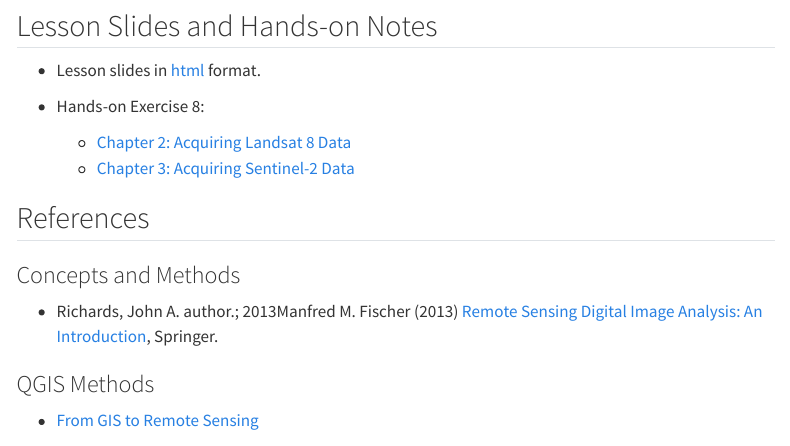
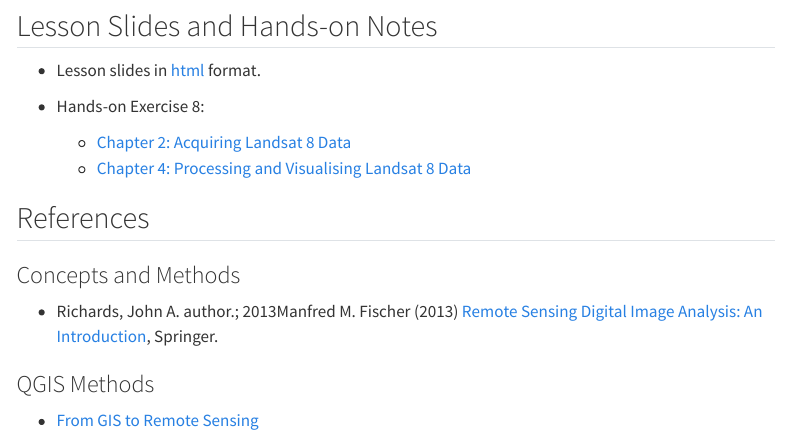
Before and after one commit to tskam/SMT201-AY2024-25T2, a Quarto document (outline/lesson08_outline.qmd): the page in a window 1100 px wide, from 570 px down. Rendered offline with R 4.5, knitr and Pandoc in place of Quarto, with nearby package versions; menus at the side of the page are left out.

Commit message:
Commit after revised Lesson 8 outlines

```diff
--- a/outline/lesson08_outline.qmd
+++ b/outline/lesson08_outline.qmd
@@ -35,7 +35,7 @@ In this lesson, you will learn the basic principles and concepts of digital imag
 -   Hands-on Exercise 8:
 
     -   [Chapter 2: Acquiring Landsat 8 Data](https://qgis4rdpa.netlify.app/hands-on_01)
-    -   [Chapter 3: Acquiring Sentinel-2 Data](https://qgis4rdpa.netlify.app/hands-on_02)
+    -   [Chapter 4: Processing and Visualising Landsat 8 Data](https://qgis4rdpa.netlify.app/hands-on_03)
 
 ## References
 
```
Also changed, not shown: 3 other files.
